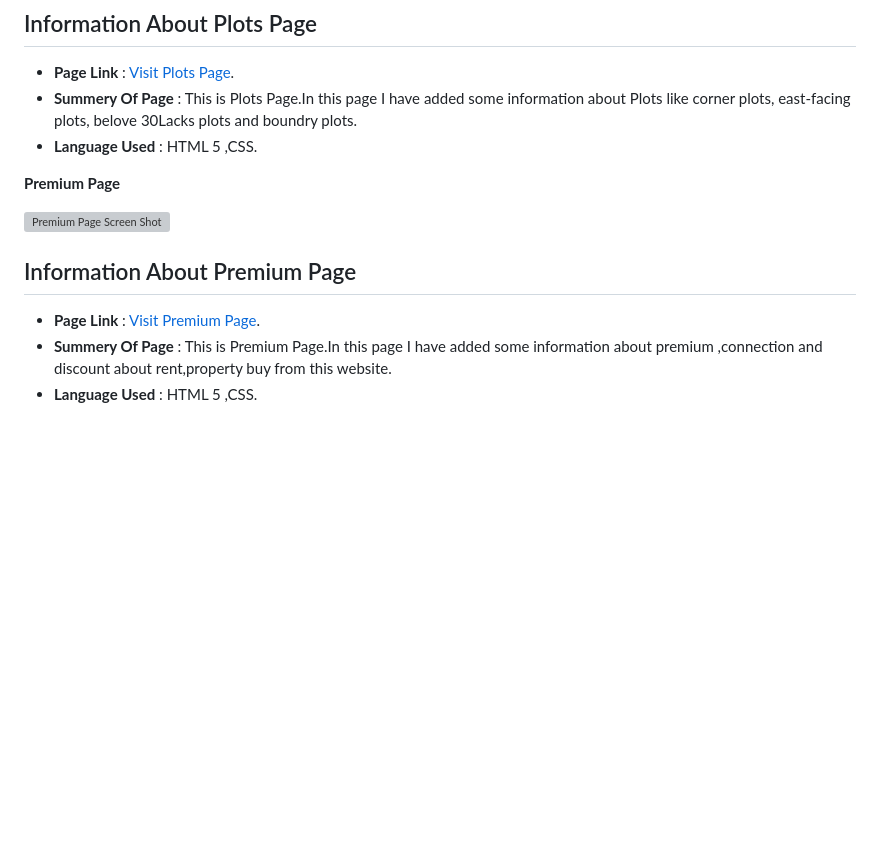
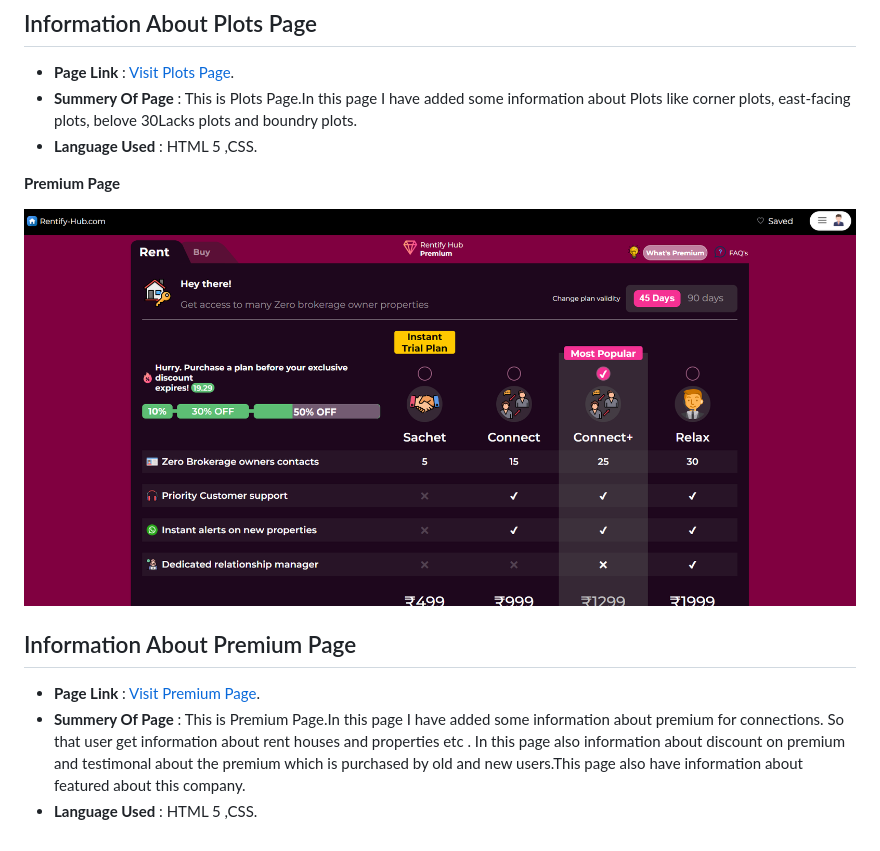
Before and after one commit to GauriTh06/ICP-9.0-Github-Group8-Project2, a Markdown page: README.md, the part around the change. Rendered like a GitHub page; pictures changed too: image/premium-output-page.png (added); blank space fills up the shorter version; grey boxes are pictures that could not be loaded.

Commit message:
update in readme.md file and premium css file for minor changes

```diff
--- a/README.md
+++ b/README.md
@@ -72,10 +72,10 @@ We have various pages in this websites are as follows :
 
 **Premium Page**
 
-![Premium Page Screen Shot](./image/plots-scr.png)
+![Premium Page Screen Shot](./image/premium-output-page.png)
 
 ## Information About Premium Page
 
 - **Page Link** : [Visit Premium Page](https://icp-9-0-github-group8-project2.vercel.app/Html-pages/premium.html).
-- **Summery Of Page** : This is Premium Page.In this page I have added some information about premium ,connection and discount about rent,property buy from this website.
+- **Summery Of Page** : This is Premium Page.In this page I have added some information about premium  for connections. So that user get information about rent houses and properties etc . In this page also information about discount on premium and testimonal about the premium which is purchased by old and new users.This page also have information about featured about this company.
 - **Language Used** : HTML 5 ,CSS.
```
Also changed, not shown: 2 other files.
